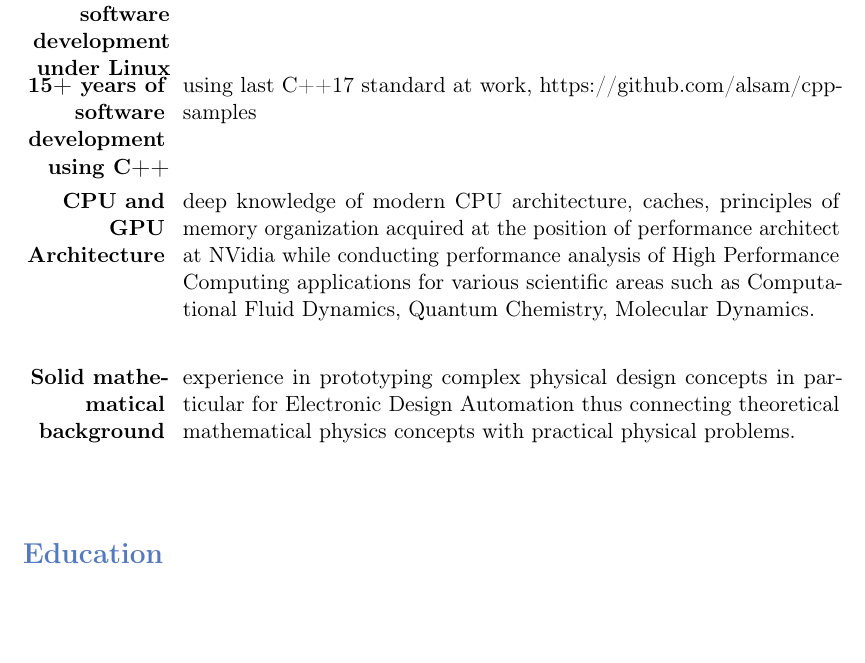
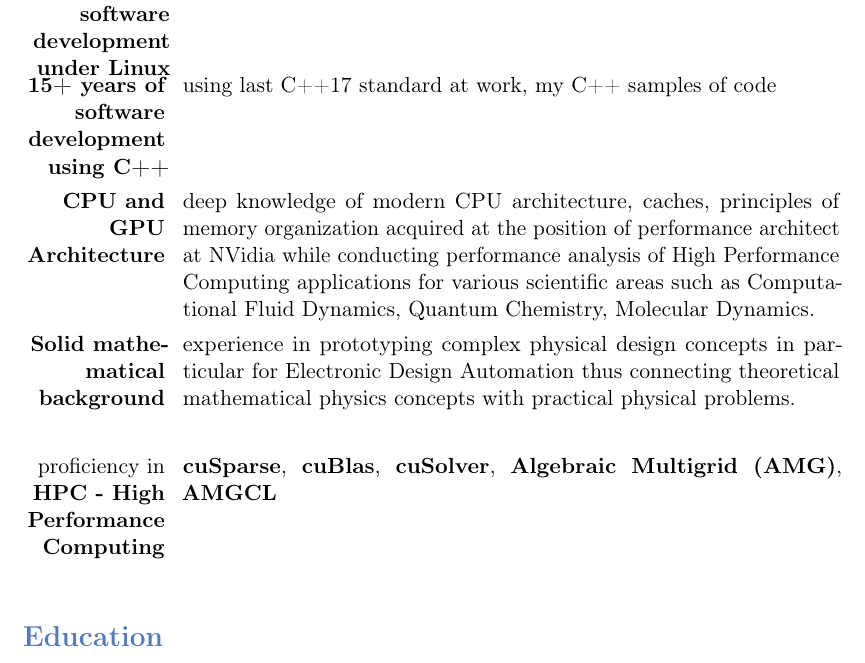
Before and after one commit to alsam/cv, a LaTeX CV (cv.tex): part of page 1 of 3, cut so that both start at the same text, the shorter picture padded with empty space. Compiled offline with pdfLaTeX.

Commit message:
slightly updated CV

```diff
--- a/cv.tex
+++ b/cv.tex
@@ -38,14 +38,18 @@
 %%%%%%%%%%%%%%%%%%%%%%%%%%%%%%%%%%%%%%%%%%%%% SUMMARY %%%%%%%%%%%%%%%%%%%%%%%%%%%%%%%%%%
 \section{Areas of Strength Summary}
 \cvitem{\textbf{20+ years of software development under Linux\\}}{Arch Linux at home; Ubuntu at work}
-\cvitem{\textbf{15+ years of software development using C++\\}}{using last C++17 standard at work, \httplink[https://github.com/alsam/cpp-samples]{my C++ samples of code}}
+\cvitem{\textbf{15+ years of software development using C++\\}}{using last C++17 standard at work, \httplink[my C++ samples of code]{github.com/alsam/cpp-samples}}
 \cvitem{\textbf{CPU and GPU Architecture\\}}{deep knowledge of modern CPU architecture, caches, principles of memory organization acquired at the position of performance architect at NVidia
-        while conducting performance analysis of High Performance Computing applications for various scientific areas such as Computational Fluid Dynamics, Quantum Chemistry, Molecular Dynamics. \smallskip\newline
+        while conducting performance analysis of High Performance Computing applications for various scientific areas such as Computational Fluid Dynamics, Quantum Chemistry, Molecular Dynamics.
 }
 
 \cvitem{\textbf{Solid mathematical background}}{experience in prototyping complex physical design concepts in particular for Electronic Design Automation thus connecting theoretical mathematical physics concepts with practical physical problems. \smallskip\newline
 }
 
+\cvitem{proficiency in {\textbf{HPC - High Performance Computing}}}{{\textbf{cuSparse}}, {\textbf{cuBlas}}, {\textbf{cuSolver}}, {\textbf{Algebraic Multigrid (AMG)}}, \httplink[{\textbf{AMGCL}}]{github.com/ddemidov/amgcl}}
+
+%%{{\textbf{CUDA Linear Algebra}} libraries such as {\textbf{cuSparse}} {\textbf{cuBlas}} and {\textbf{Algebraic Multigrid (AMG)}}, \httplink[https://github.com/ddemidov/amgcl]{{\textbf{AMGCL}}}
+%%}
 
 %%%%%%%%%%%%%%%%%%%%%%%%%%%%%%%%%%%%%%%%%%%%% EDUCATION %%%%%%%%%%%%%%%%%%%%%%%%%%%%%%%%%%
 
```
Also changed, not shown: cv.pdf.
